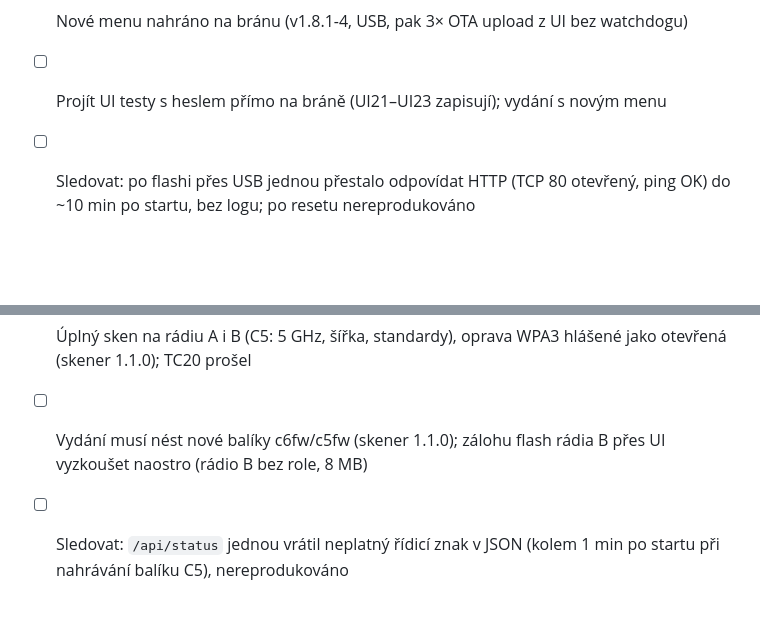
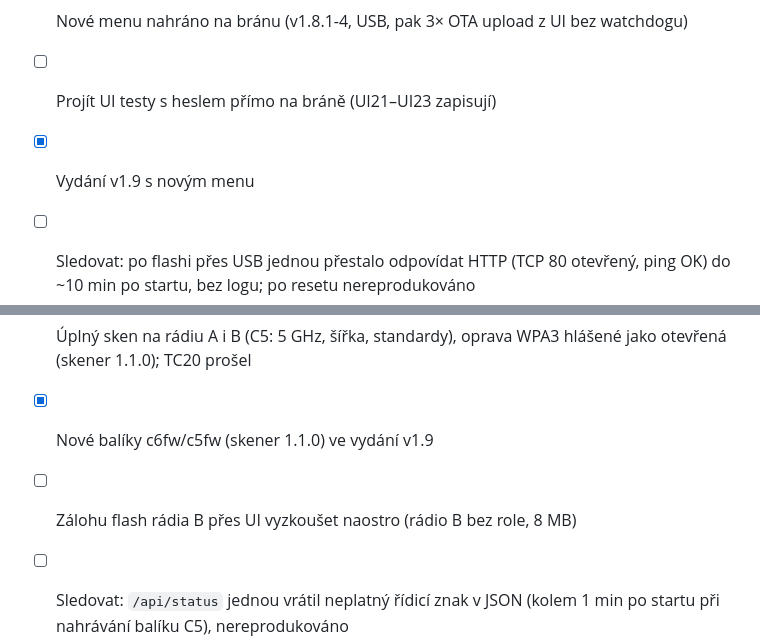
Before and after one commit to KinDR007/jc-esp32p4-ha-gateway, a Markdown page: TODO.md, 2 parts joined by grey strips. GitHub-like rendering; blank space fills up the shorter version.

```diff
--- a/TODO.md
+++ b/TODO.md
@@ -77,11 +77,13 @@
 - [x] Deadlock kontroly aktualizací a MQTT (zaseknutí brány po přepnutí rádia B), oprava 0b13d95, ověřeno 4 přepnutími
 - [x] Přepracované menu webového UI (menu_redesign/): sekce Rádia a ESPHome, rozpuštěné Systém › Nastavení, zálohy Zigbee per rádio; testy přes proxy jen pro čtení
 - [x] Nové menu nahráno na bránu (v1.8.1-4, USB, pak 3× OTA upload z UI bez watchdogu)
-- [ ] Projít UI testy s heslem přímo na bráně (UI21–UI23 zapisují); vydání s novým menu
+- [ ] Projít UI testy s heslem přímo na bráně (UI21–UI23 zapisují)
+- [x] Vydání v1.9 s novým menu
 - [ ] Sledovat: po flashi přes USB jednou přestalo odpovídat HTTP (TCP 80 otevřený, ping OK) do ~10 min po startu, bez logu; po resetu nereprodukováno
 - [ ] UI testy UI06/UI07 (volba jazyka a motivu přes `#pref-lang`/`#pref-theme` už v UI není), UI25 (formát logu) neodpovídají současnému UI
 - [ ] Přefotit snímky dokumentace v rolích Zigbee koordinátor (`PHASE=zigbee`): mají ještě staré menu
 - [x] Rádio B v UI se stejnými údaji a akcemi jako rádio A (přehled, Stav a údržba: přeflashování, záloha flash, firmwary)
 - [x] Úplný sken na rádiu A i B (C5: 5 GHz, šířka, standardy), oprava WPA3 hlášené jako otevřená (skener 1.1.0); TC20 prošel
-- [ ] Vydání musí nést nové balíky c6fw/c5fw (skener 1.1.0); zálohu flash rádia B přes UI vyzkoušet naostro (rádio B bez role, 8 MB)
+- [x] Nové balíky c6fw/c5fw (skener 1.1.0) ve vydání v1.9
+- [ ] Zálohu flash rádia B přes UI vyzkoušet naostro (rádio B bez role, 8 MB)
 - [ ] Sledovat: `/api/status` jednou vrátil neplatný řídicí znak v JSON (kolem 1 min po startu při nahrávání balíku C5), nereprodukováno
```
Also changed, not shown: CHANGELOG.md (+6 -1 lines).
